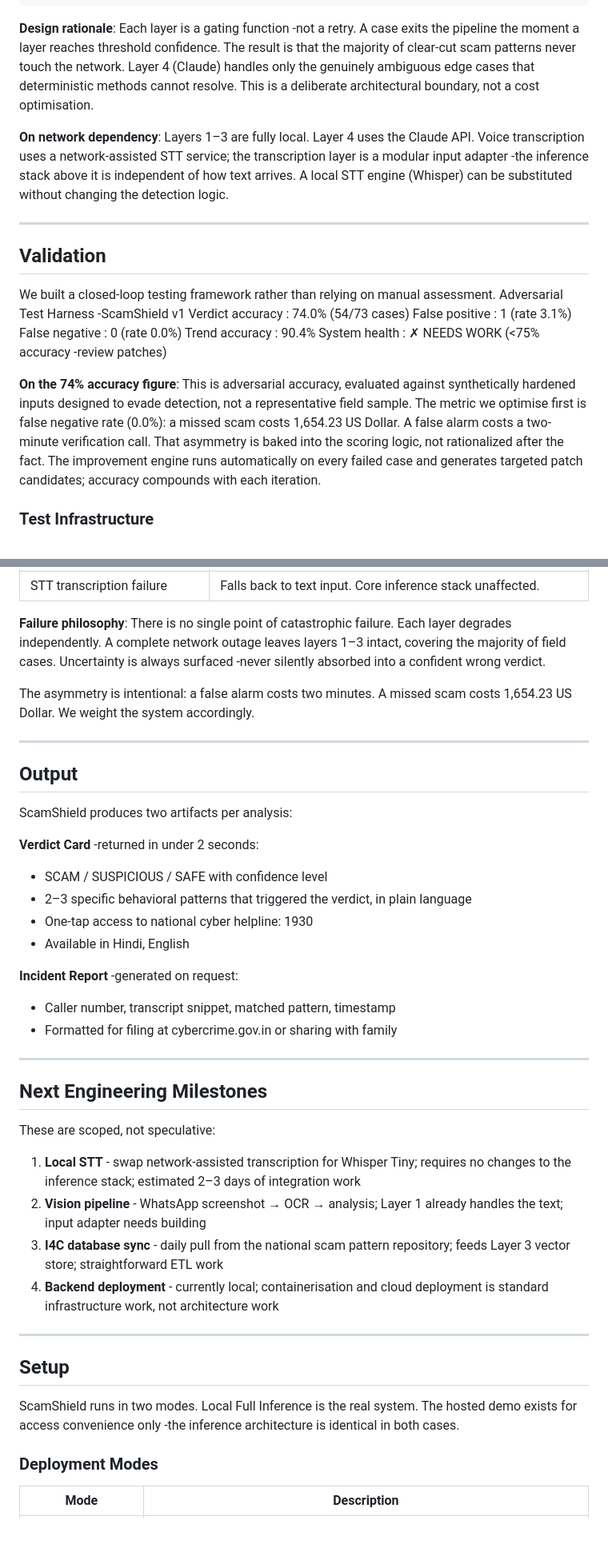
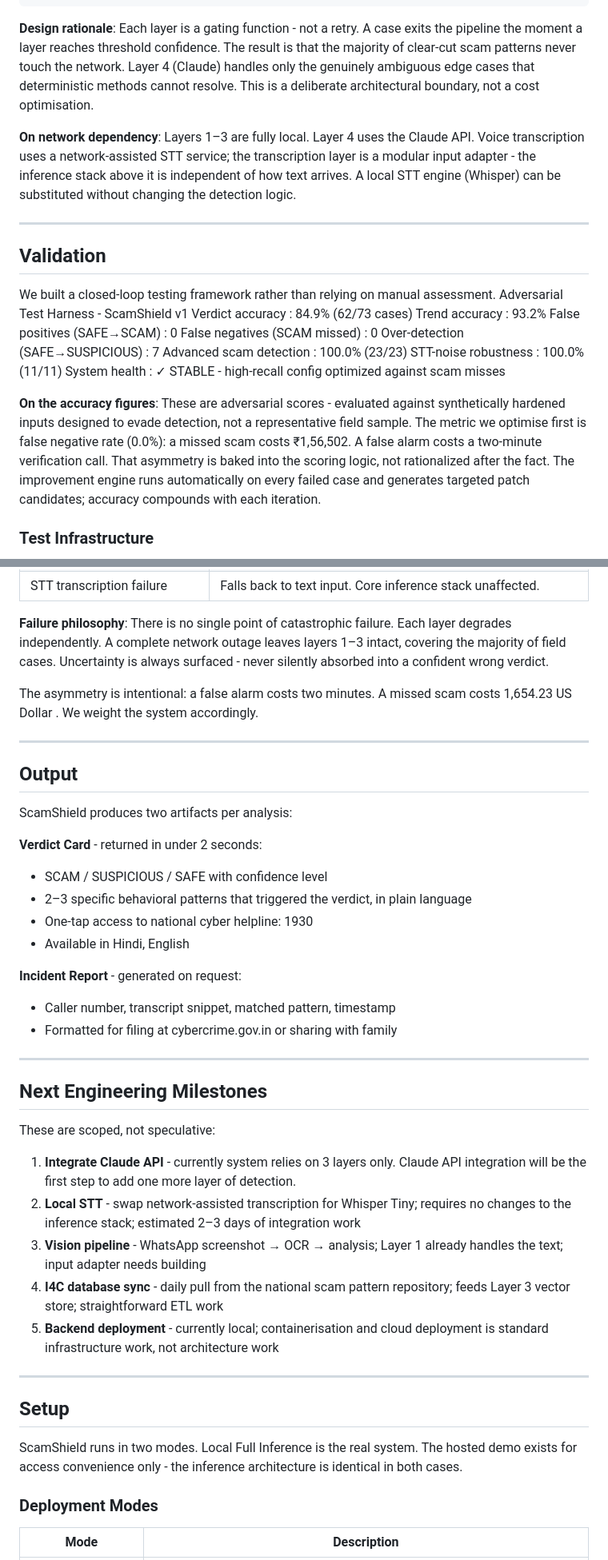
Before and after one commit to LucidFramesStudios/scamshield, a Markdown page: README.md, 2 parts joined by grey strips. Shown at 80% size. Rendered like a GitHub page; blank space fills up the shorter version.

````diff
--- a/README.md
+++ b/README.md
@@ -152,10 +157,7 @@ never leaves the device unless layers 1–3 are inconclusive), and resilience
 └─────────────────────────────────────────────────────────────────┘
 ```
 
-
-
-
-**Design rationale**: Each layer is a gating function -not a retry. A case exits
+**Design rationale**: Each layer is a gating function - not a retry. A case exits
 the pipeline the moment a layer reaches threshold confidence. The result is that
 the majority of clear-cut scam patterns never touch the network. Layer 4 (Claude)
 handles only the genuinely ambiguous edge cases that deterministic methods cannot
@@ -163,7 +165,7 @@ resolve. This is a deliberate architectural boundary, not a cost optimisation.
 
 **On network dependency**: Layers 1–3 are fully local. Layer 4 uses the Claude API.
 Voice transcription uses a network-assisted STT service; the transcription layer
-is a modular input adapter -the inference stack above it is independent of
+is a modular input adapter - the inference stack above it is independent of
 how text arrives. A local STT engine (Whisper) can be substituted without
 changing the detection logic.
 
@@ -172,17 +174,20 @@ changing the detection logic.
 ## Validation
 
 We built a closed-loop testing framework rather than relying on manual assessment.
-Adversarial Test Harness -ScamShield v1
-Verdict accuracy  : 74.0%  (54/73 cases)
-False positive    : 1  (rate 3.1%)
-False negative    : 0  (rate 0.0%)
-Trend accuracy    : 90.4%
-System health    : ✗ NEEDS WORK (<75% accuracy -review patches)
+Adversarial Test Harness - ScamShield v1
+Verdict accuracy          : 84.9%  (62/73 cases)
+Trend accuracy            : 93.2%
+False positives (SAFE→SCAM)        : 0
+False negatives (SCAM missed)      : 0
+Over-detection (SAFE→SUSPICIOUS)   : 7
+Advanced scam detection   : 100.0%  (23/23)
+STT-noise robustness      : 100.0%  (11/11)
+System health  : ✓ STABLE - high-recall config optimized against scam misses
 
-**On the 74% accuracy figure**: This is adversarial accuracy, evaluated against
+**On the accuracy figures**: These are adversarial scores - evaluated against
 synthetically hardened inputs designed to evade detection, not a representative
 field sample. The metric we optimise first is false negative rate (0.0%): a missed
-scam costs 1,654.23 US Dollar. A false alarm costs a two-minute verification call. That
+scam costs ₹1,56,502. A false alarm costs a two-minute verification call. That
 asymmetry is baked into the scoring logic, not rationalized after the fact.
 The improvement engine runs automatically on every failed case and generates
 targeted patch candidates; accuracy compounds with each iteration.
@@ -216,11 +221,11 @@ We stress-tested the system against its own failure modes before submission.
 
 **Failure philosophy**: There is no single point of catastrophic failure. Each
 layer degrades independently. A complete network outage leaves layers 1–3 intact,
-covering the majority of field cases. Uncertainty is always surfaced -never
+covering the majority of field cases. Uncertainty is always surfaced - never
 silently absorbed into a confident wrong verdict.
 
 The asymmetry is intentional: a false alarm costs two minutes. A missed scam
-costs 1,654.23 US Dollar. We weight the system accordingly.
+costs 1,654.23 US Dollar . We weight the system accordingly.
 
 ---
 
@@ -228,13 +233,13 @@ costs 1,654.23 US Dollar. We weight the system accordingly.
 
 ScamShield produces two artifacts per analysis:
 
-**Verdict Card** -returned in under 2 seconds:
+**Verdict Card** - returned in under 2 seconds:
 - SCAM / SUSPICIOUS / SAFE with confidence level
 - 2–3 specific behavioral patterns that triggered the verdict, in plain language
 - One-tap access to national cyber helpline: 1930
 - Available in Hindi, English
 
-**Incident Report** -generated on request:
+**Incident Report** - generated on request:
 - Caller number, transcript snippet, matched pattern, timestamp
 - Formatted for filing at cybercrime.gov.in or sharing with family
 
@@ -244,13 +249,15 @@ ScamShield produces two artifacts per analysis:
 
 These are scoped, not speculative:
 
-1. **Local STT** - swap network-assisted transcription for Whisper Tiny; requires
+1. **Integrate Claude API** - currently system relies on 3 layers only.
+    Claude API integration will be the first step to add one more layer of detection.
+2. **Local STT** - swap network-assisted transcription for Whisper Tiny; requires
    no changes to the inference stack; estimated 2–3 days of integration work
-2. **Vision pipeline** - WhatsApp screenshot → OCR → analysis; Layer 1 already
+3. **Vision pipeline** - WhatsApp screenshot → OCR → analysis; Layer 1 already
    handles the text; input adapter needs building
-3. **I4C database sync** - daily pull from the national scam pattern repository;
+4. **I4C database sync** - daily pull from the national scam pattern repository;
    feeds Layer 3 vector store; straightforward ETL work
-4. **Backend deployment** - currently local; containerisation and cloud deployment
+5. **Backend deployment** - currently local; containerisation and cloud deployment
    is standard infrastructure work, not architecture work
 
 ---
@@ -258,7 +265,7 @@ These are scoped, not speculative:
 ## Setup
 
 ScamShield runs in two modes. Local Full Inference is the real system.
-The hosted demo exists for access convenience only -the inference architecture
+The hosted demo exists for access convenience only - the inference architecture
 is identical in both cases.
 
 ### Deployment Modes
````
Also changed, not shown: other parts of README.md (+18 -13 lines).
